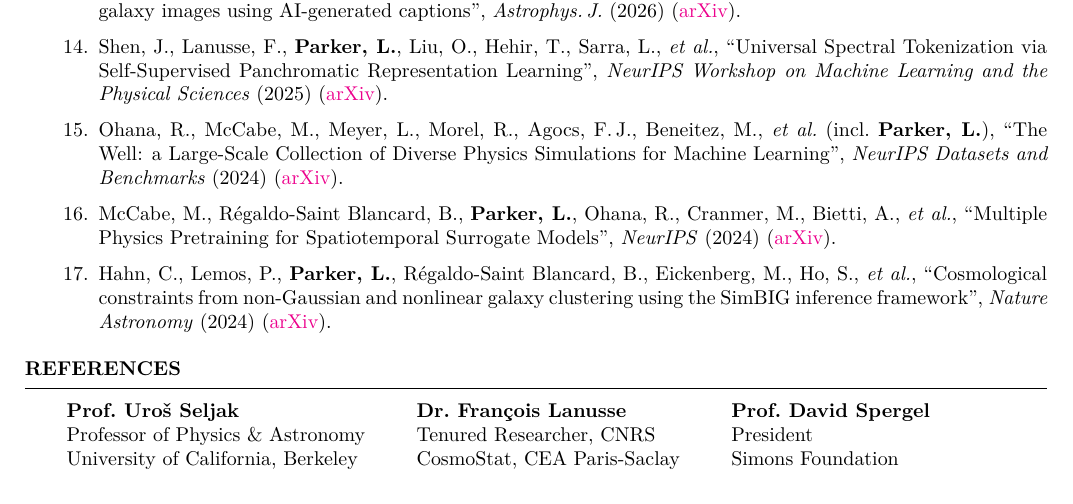
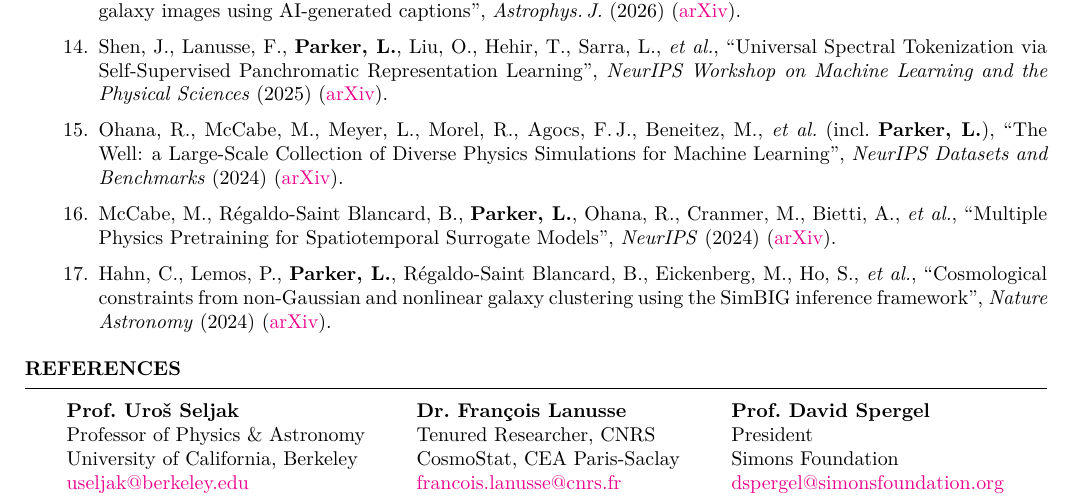
Before and after one commit to lhparker1/lhparker1.github.io, a LaTeX CV (cv/CV.tex): part of page 3 of 3, cut so that both start at the same text. Compiled offline with pdfLaTeX.

Commit message:
CV: add referee email addresses
Co-Authored-By: Claude Fable 5.2 <noreply@anthropic.com>
Claude-Session: https://claude.ai/code/session_01FA8nJvtZ7PFxZNvyWQQSSp

```diff
--- a/cv/CV.tex
+++ b/cv/CV.tex
@@ -116,7 +116,8 @@ Rowing & Competed at the Henley Royal Regatta (2019) and won 2 bronze medals at
 \begin{tabular}{l @{\hspace{6ex}} l @{\hspace{6ex}} l}
 \textbf{Prof.\,\,Uro\v{s} Seljak} & \textbf{Dr.\,\,Fran\c{c}ois Lanusse} & \textbf{Prof.\,\,David Spergel}\\
 Professor of Physics \& Astronomy & Tenured Researcher, CNRS & President\\
-University of California, Berkeley & CosmoStat, CEA Paris-Saclay & Simons Foundation
+University of California, Berkeley & CosmoStat, CEA Paris-Saclay & Simons Foundation\\
+\href{mailto:useljak@berkeley.edu}{useljak@berkeley.edu} & \href{mailto:francois.lanusse@cnrs.fr}{francois.lanusse@cnrs.fr} & \href{mailto:dspergel@simonsfoundation.org}{dspergel@simonsfoundation.org}
 \end{tabular}
 \end{rSection}
 
```
Also changed, not shown: assets/pdf/CV.pdf.
